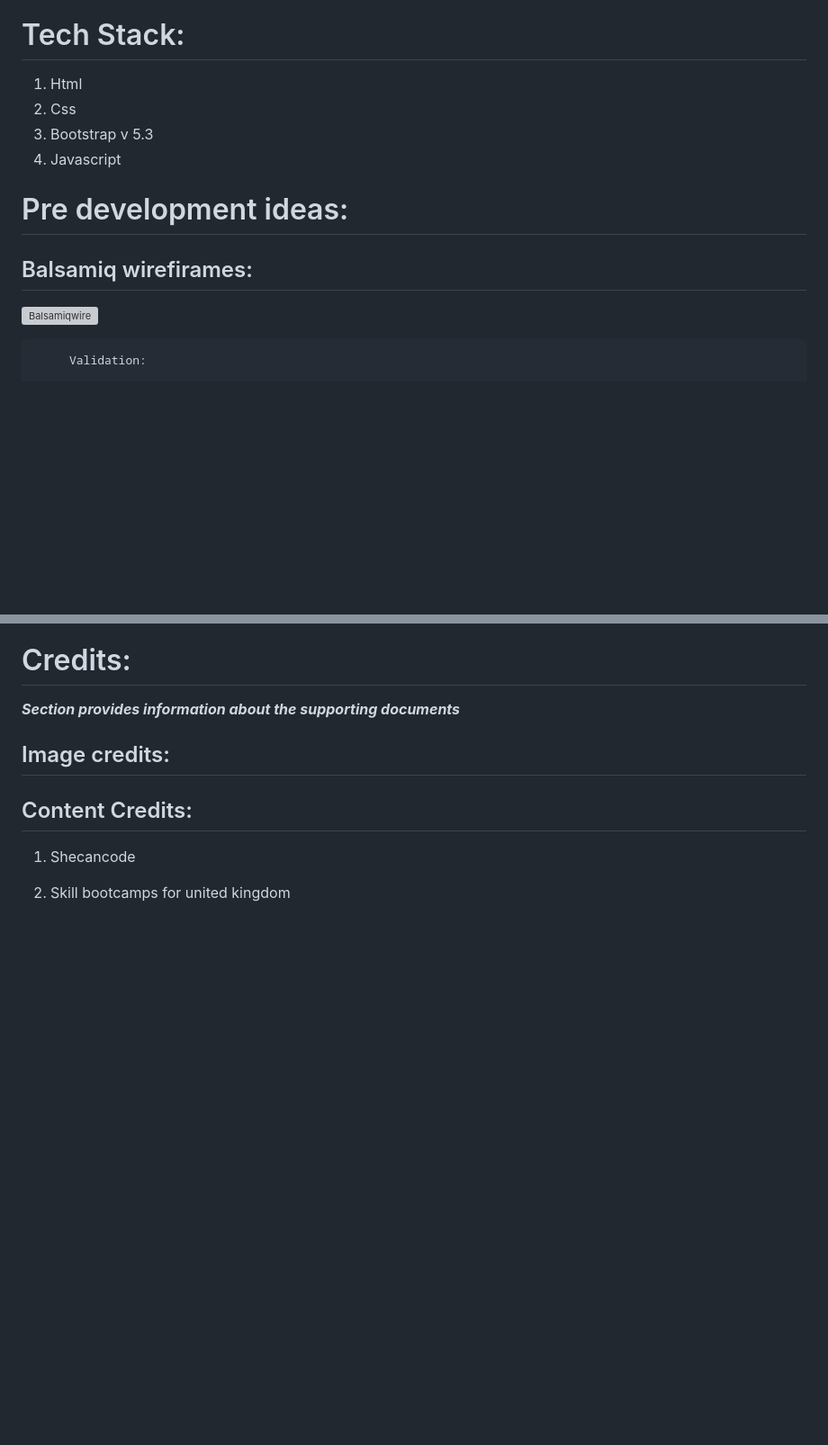
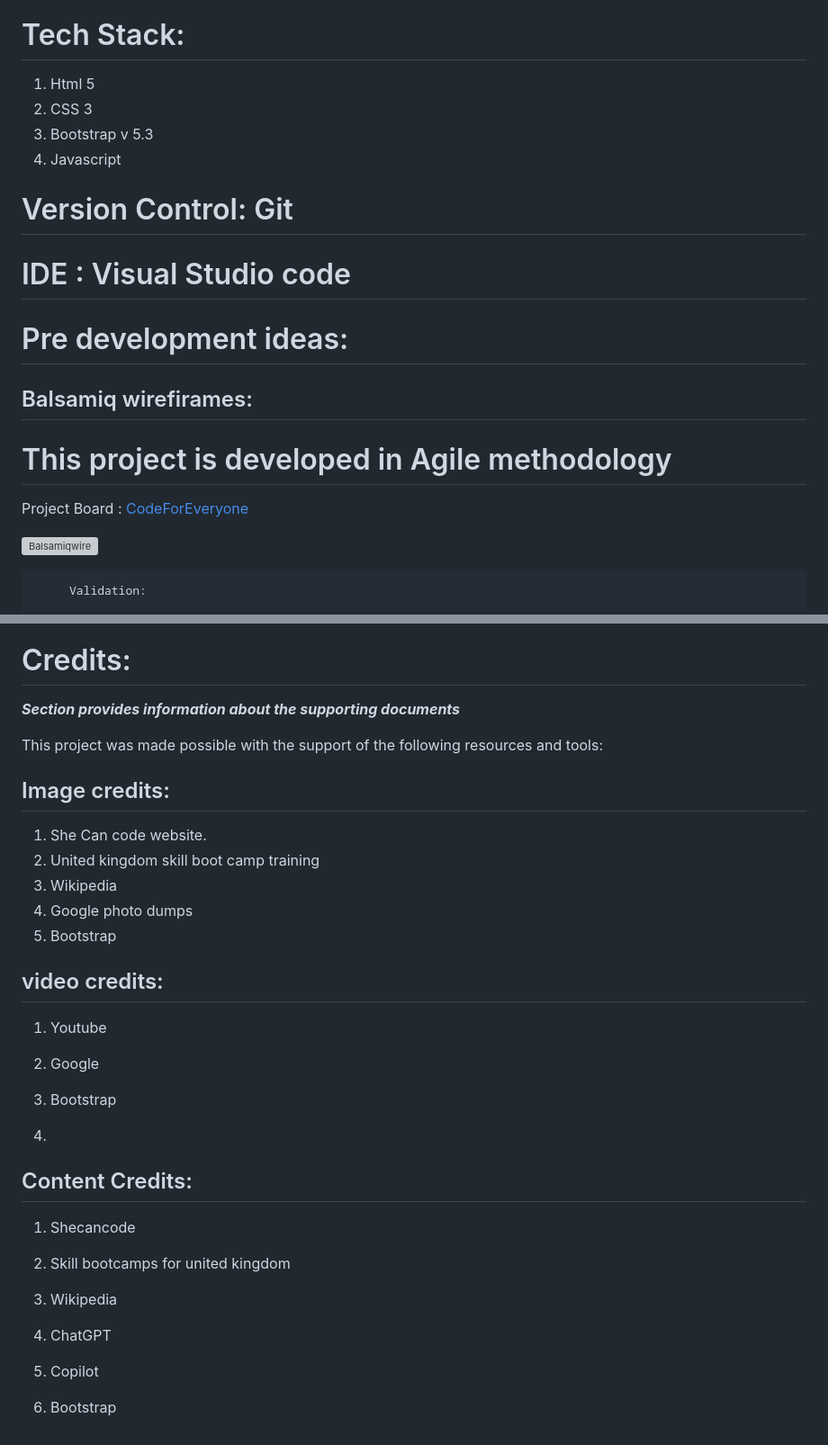
Before and after one commit to AnishAzharudeen/CodingForEveryone, a Markdown page: README.md, 2 parts joined by grey strips. Shown at 90% size. Drawn GitHub-style; blank space fills up the shorter version; grey boxes are pictures that could not be loaded.

Commit message:
Adding project board to readme file

```diff
--- a/README.md
+++ b/README.md
@@ -20,14 +20,19 @@ Please find the manual testing results and code validation result from HTML and
 
 
 #  Tech Stack:
-   1. Html
-   2. Css
+   1. Html 5
+   2. CSS 3
    3. Bootstrap v 5.3
    4. Javascript
 
+# Version Control: Git
+# IDE            : Visual Studio code
 
 #  Pre development ideas:
 ##  Balsamiq wirefirames:
+
+# This project is developed in Agile methodology
+Project Board : [CodeForEveryone](https://github.com/users/AnishAzharudeen/projects/6)
 
 ![Balsamiqwire](assets/images/Balsamicdesign.pdf)
 
@@ -95,7 +100,26 @@ Please find the manual testing results and code validation result from HTML and
 
 ***Section provides information about the supporting documents***
 
+This project was made possible with the support of the following resources and tools:
+
 ## Image credits:
+
+1.  She Can code website.
+2.  United kingdom skill boot camp training
+3.  Wikipedia
+4.  Google photo dumps
+5.  Bootstrap
+
+
+## video credits:
+
+1. Youtube
+
+2. Google
+
+3.  Bootstrap
+
+4.
 
 
 
@@ -104,3 +128,11 @@ Please find the manual testing results and code validation result from HTML and
 1. Shecancode
 
 2. Skill bootcamps for united kingdom
+
+3. Wikipedia
+
+4. ChatGPT
+
+5. Copilot
+
+6. Bootstrap
```
